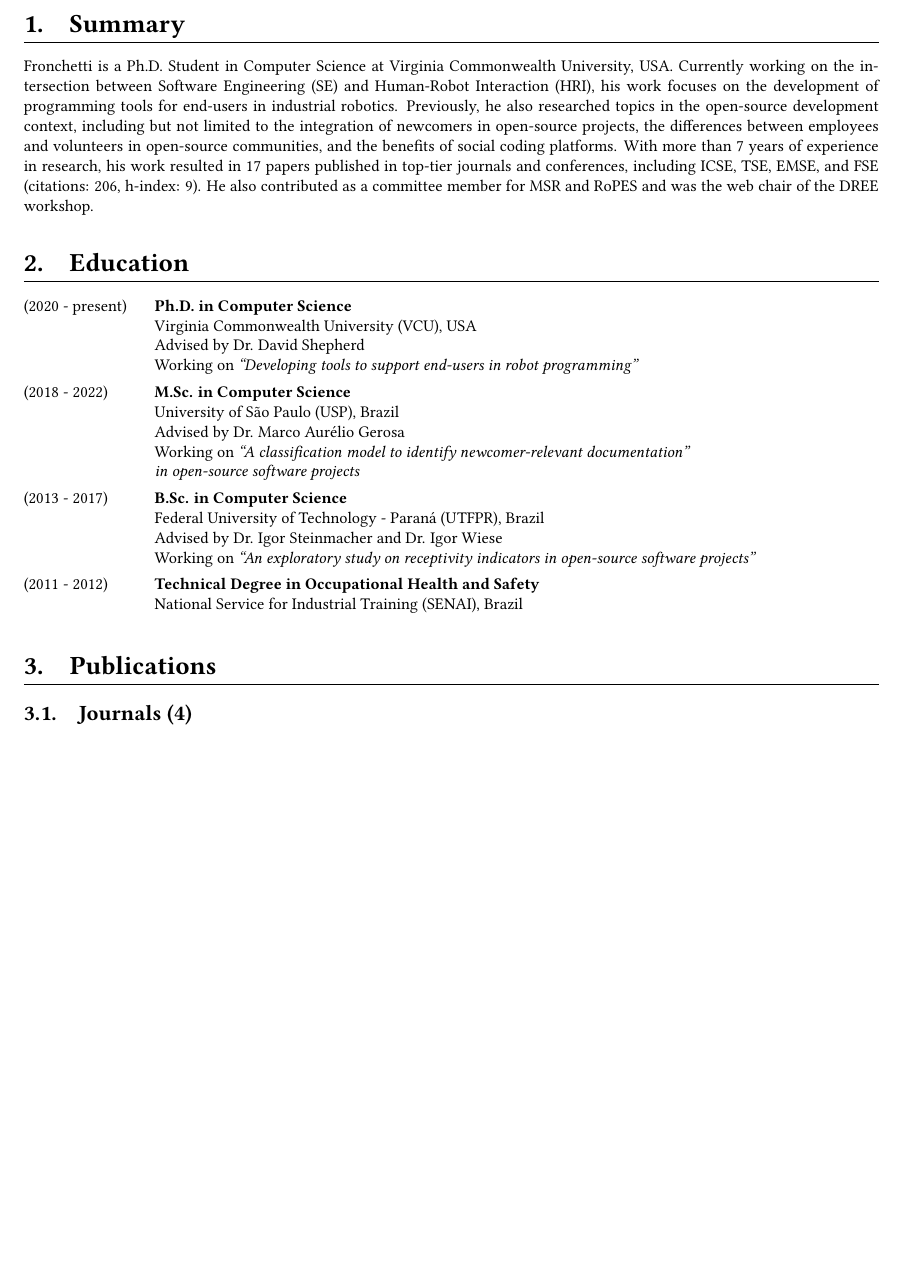
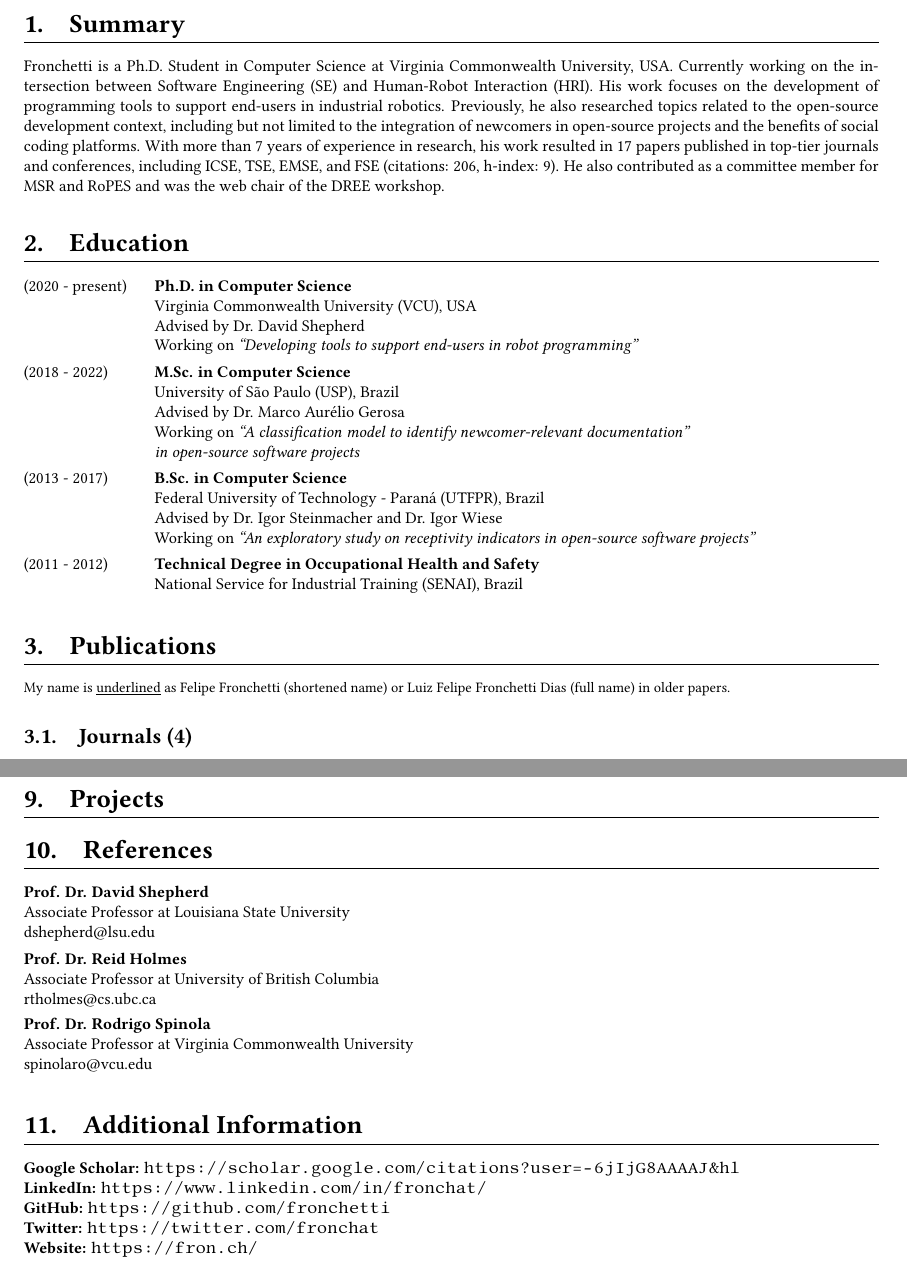
Before and after one commit to fronchetti/curriculum-vitae, a LaTeX document (main.tex, which reads page-formatting.tex): part of page 1 of 3 before the commit and two parts of pages 1 and 4 of 4 after it, the two joined at a grey line, cut so that both start at the same text, the shorter picture padded with empty space. Compiled offline with pdfLaTeX.

Commit message:
Updates from Overleaf

```diff
--- a/main.tex
+++ b/main.tex
@@ -13,7 +13,7 @@
 \createHeader
 
 \section{Summary}
-\small Fronchetti is a Ph.D. Student in Computer Science at Virginia Commonwealth University, USA. Currently working on the intersection between Software Engineering (SE) and Human-Robot Interaction (HRI), his work focuses on the development of programming tools for end-users in industrial robotics. Previously, he also researched topics in the open-source development context, including but not limited to the integration of newcomers in open-source projects, the differences between employees and volunteers in open-source communities, and the benefits of social coding platforms. With more than 7 years of experience in research, his work resulted in 17 papers published in top-tier journals and conferences, including ICSE, TSE, EMSE, and FSE (citations: 206, h-index: 9). He also contributed as a committee member for MSR and RoPES and was the web chair of the DREE workshop.
+\small Fronchetti is a Ph.D. Student in Computer Science at Virginia Commonwealth University, USA. Currently working on the intersection between Software Engineering (SE) and Human-Robot Interaction (HRI). His work focuses on the development of programming tools to support end-users in industrial robotics. Previously, he also researched topics related to the open-source development context, including but not limited to the integration of newcomers in open-source projects and the benefits of social coding platforms. With more than 7 years of experience in research, his work resulted in 17 papers published in top-tier journals and conferences, including ICSE, TSE, EMSE, and FSE (citations: 206, h-index: 9). He also contributed as a committee member for MSR and RoPES and was the web chair of the DREE workshop.
 
 \section{Education}
 \newDegree{Ph.D. in Computer Science}{Virginia Commonwealth University (VCU), USA}{Dr. David Shepherd}{``Developing tools to support end-users in robot programming''}{2020 - present}
@@ -25,6 +25,7 @@
 \newDegreeShort{Technical Degree in Occupational Health and Safety}{National Service for Industrial Training (SENAI), Brazil}{2011 - 2012}
 
 \section{Publications}
+\footnotesize My name is \underline{underlined} as Felipe Fronchetti (shortened name) or Luiz Felipe Fronchetti Dias (full name) in older papers.
 %%%%%%%%%%%%%%%%%%
 %   JOURNALS     %
 %%%%%%%%%%%%%%%%%%
@@ -103,4 +104,27 @@
 \newAward{2021}{Best Paper Award (Runner Up)}{Journal of Computer Languages (COLA)}
 \newAward{2017}{Best Paper Award}{V Workshop on Software Visualization, Evolution and Maintenance (VEM)}
 
+\section{Projects}
+
+\section{References}
+\newReference{
+\textbf{Prof. Dr. David Shepherd}\\
+Associate Professor at Louisiana State University\\
+\href{mailto:dshepherd@lsu.edu}{dshepherd@lsu.edu}}
+\newReference{
+\textbf{Prof. Dr. Reid Holmes}\\
+Associate Professor at University of British Columbia\\
+\href{mailto:rtholmes@cs.ubc.ca}{rtholmes@cs.ubc.ca}}
+\newReference{
+\textbf{Prof. Dr. Rodrigo Spinola}\\
+Associate Professor at Virginia Commonwealth University\\
+\href{mailto:spinolaro@vcu.edu}{spinolaro@vcu.edu}}
+
+\section{Additional Information}
+\small
+\textbf{Google Scholar:} \url{https://scholar.google.com/citations?user=-6jIjG8AAAAJ&hl}\\
+\textbf{LinkedIn:} \url{https://www.linkedin.com/in/fronchat/}\\
+\textbf{GitHub:} \url{https://github.com/fronchetti}\\
+\textbf{Twitter:} \url{https://twitter.com/fronchat}\\
+\textbf{Website:} \url{https://fron.ch/}
 \end{document}
--- a/page-formatting.tex
+++ b/page-formatting.tex
@@ -145,3 +144,9 @@
 \small #3
 \vspace*{5pt}
 \end{minipage}}
+
+\newcommand{\newReference}[1]{
+\begin{minipage}[t]{\textwidth}
+\small #1
+\vspace*{5pt}
+\end{minipage}}
```
Also changed, not shown: main.tex (2 more changed lines), page-formatting.tex (1 more changed lines).
